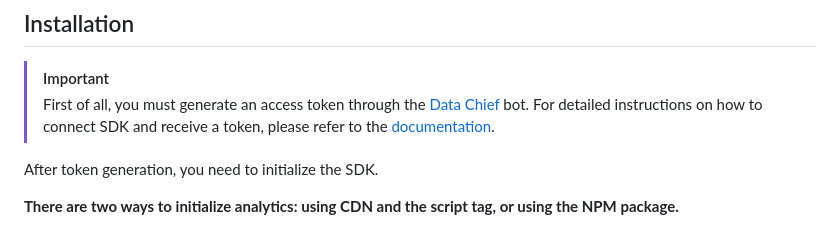
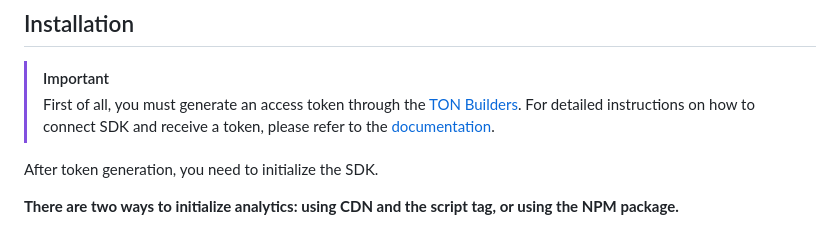
Before and after one commit to Telegram-Mini-Apps/analytics, a Markdown page: README.md, the part around the change. Drawn GitHub-style.

Commit message:
chore: Update README

```diff
--- a/README.md
+++ b/README.md
@@ -26,7 +26,7 @@ Telegram Analytics is a powerful SDK and API that enables your mini-application
 ## Installation
 
 > [!IMPORTANT]
->First of all, you must generate an access token through the [Data Chief](https://t.me/DataChief_bot) bot. For detailed instructions on how to connect SDK and receive a token, please refer to the [documentation](https://docs.tganalytics.xyz/).
+>First of all, you must generate an access token through the [TON Builders](https://builders.ton.org). For detailed instructions on how to connect SDK and receive a token, please refer to the [documentation](https://docs.tganalytics.xyz/).
 
 After token generation, you need to initialize the SDK.
 
```
